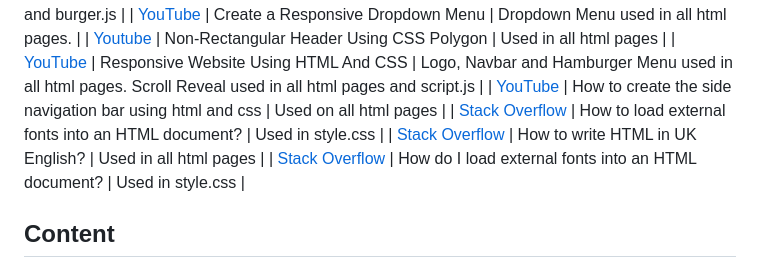
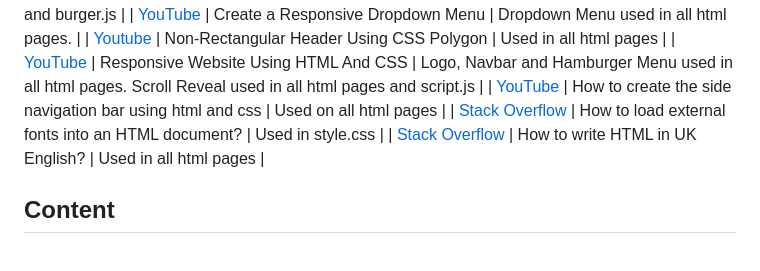
Before and after one commit to Code-Lau/Mekanism_Wiki, a Markdown page: README.md, the part around the change. Drawn GitHub-style.

Commit message:
Remove dupe credits

```diff
--- a/README.md
+++ b/README.md
@@ -191,7 +191,6 @@ All code referenced does not belong to me and is borrowed expressly for learning
 | [YouTube](https://www.youtube.com/watch?v=YesSVqjcDts&t=803s) | How to create the side navigation bar using html and css | Used on all html pages |
 | [Stack Overflow](https://stackoverflow.com/questions/2237540/how-do-i-load-external-fonts-into-an-html-document) | How to load external fonts into an HTML document? | Used in style.css |
 | [Stack Overflow](https://stackoverflow.com/questions/34957568/how-to-write-html-in-uk-english) | How to write HTML in UK English? | Used in all html pages |
-| [Stack Overflow](https://stackoverflow.com/questions/2237540/how-do-i-load-external-fonts-into-an-html-document) | How do I load external fonts into an HTML document? | Used in style.css |
 
 ## Content
 - Minecraft, and all Minecraft names, related logos, fonts, textures, graphics, images, models, sounds and any other distinctive characteristics of any part of their name and games belong to Mojang AB and the Microsoft Corporation. This project is not official or approved by, endorsed by, associated with, supported by or connected to Mojang and Microsoft. I am not associated with with Mojang or Microsoft in any way.
```
